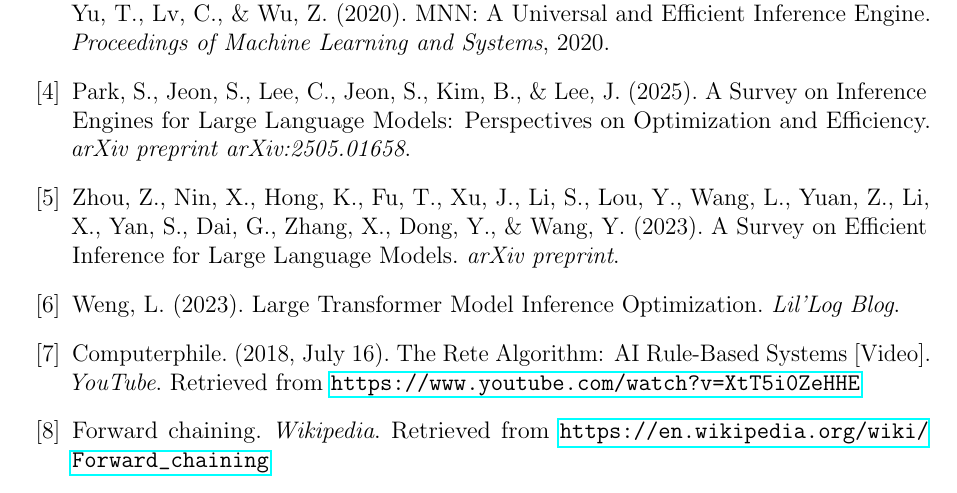
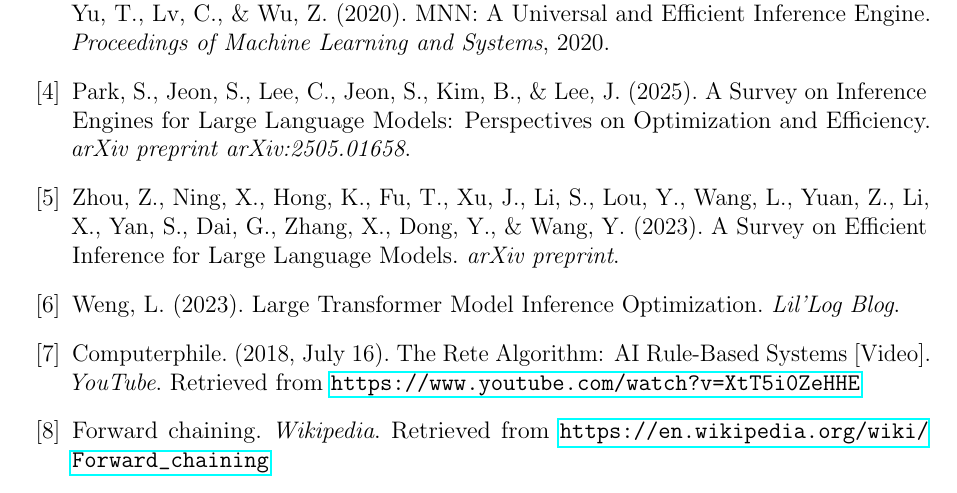
Before and after one commit to Vincent-Tiono/ADSP-Spring-2025, a LaTeX paper (final_report/inference_engine.tex): part of page 22 of 22, cut so that both start at the same text. Compiled offline with pdfLaTeX.

Commit message:
final report

```diff
--- a/final_report/inference_engine.tex
+++ b/final_report/inference_engine.tex
@@ -773,7 +773,7 @@ Jiang, X., Wang, H., Chen, Y., Wu, Z., Wang, L., Zou, B., Yang, Y., Cui, Z., Cai
 Park, S., Jeon, S., Lee, C., Jeon, S., Kim, B., \& Lee, J. (2025). A Survey on Inference Engines for Large Language Models: Perspectives on Optimization and Efficiency. \textit{arXiv preprint arXiv:2505.01658}.
 
 \bibitem{zhou2023}
-Zhou, Z., Nin, X., Hong, K., Fu, T., Xu, J., Li, S., Lou, Y., Wang, L., Yuan, Z., Li, X., Yan, S., Dai, G., Zhang, X., Dong, Y., \& Wang, Y. (2023). A Survey on Efficient Inference for Large Language Models. \textit{arXiv preprint}.
+Zhou, Z., Ning, X., Hong, K., Fu, T., Xu, J., Li, S., Lou, Y., Wang, L., Yuan, Z., Li, X., Yan, S., Dai, G., Zhang, X., Dong, Y., \& Wang, Y. (2023). A Survey on Efficient Inference for Large Language Models. \textit{arXiv preprint}.
 
 \bibitem{weng2023}
 Weng, L. (2023). Large Transformer Model Inference Optimization. \textit{Lil'Log Blog}.
```
